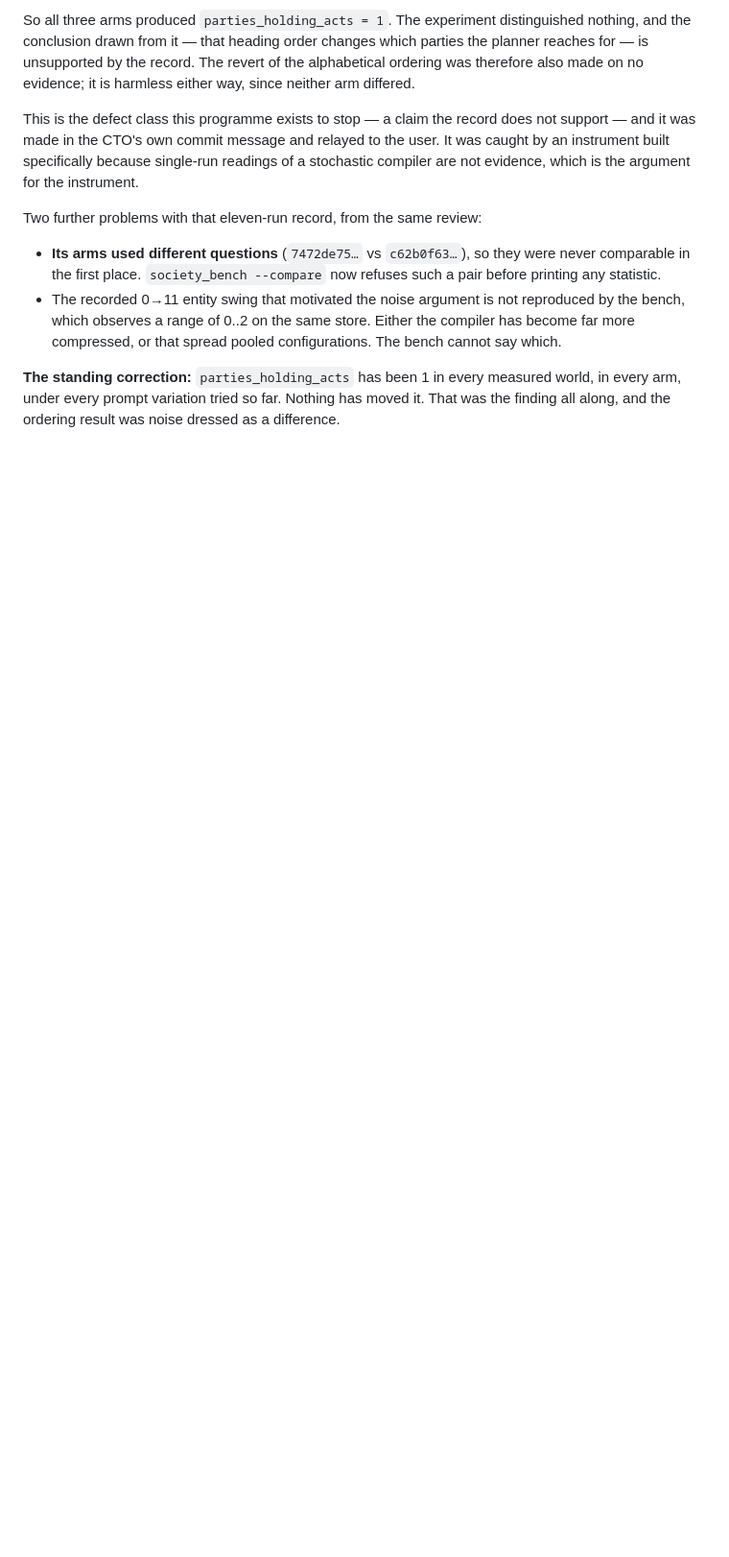
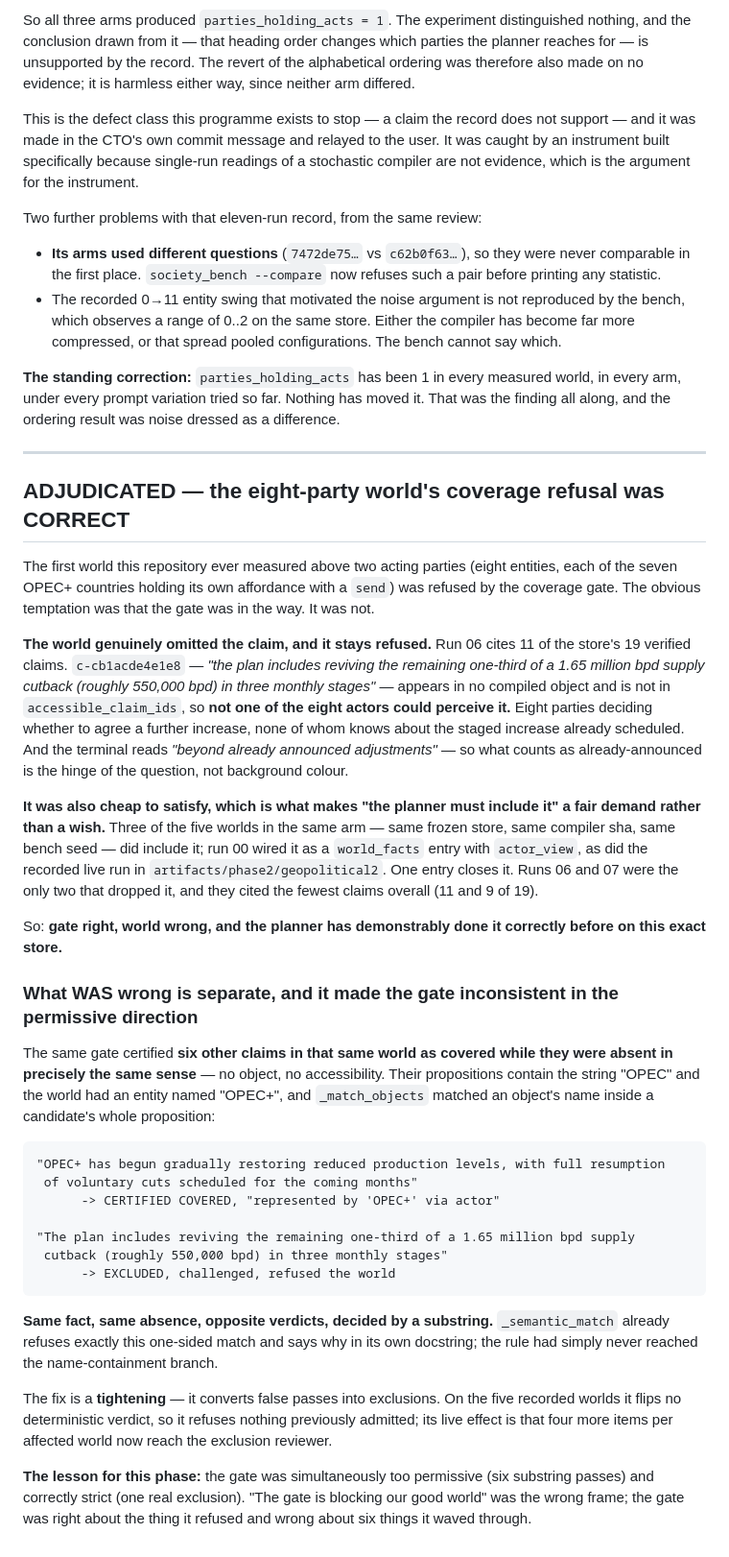
Before and after one commit to fnstggl/SWORLDMODEL-CORE, a Markdown page: docs/LAUNCH_GAP_AUDIT.md, the part around the change. Shown at 96% size. Rendered like a GitHub page; blank space fills up the shorter version.

Commit message:
Gate right, world wrong: the eight-party refusal stays
The first world measured above two acting parties was refused by coverage, and
the tempting read was that the gate stood in the way of the thing this phase
exists to produce. It did not.

Run 06 cites 11 of 19 verified claims. The 550,000 bpd three-stage revival
appears in no compiled object and in no actor's accessible set, so not one of
the eight parties could perceive it — eight actors deciding whether to agree a
further increase, none of whom knows about the increase already scheduled. The
terminal reads "beyond already announced adjustments", which makes what counts
as already-announced the hinge of the question rather than background.

And it was cheap to satisfy, which is what turns "the planner must include it"
from a wish into a fair demand: three of five worlds in the same arm, same
store, same compiler, same seed, did include it — one world_facts entry with
actor_view — as did the recorded live run. The two that dropped it are also the
two that cited the fewest claims.

What was actually wrong is separate and ran the other way. The same gate
certified six other claims in that same world as covered while they were absent
in exactly the same sense, because their propositions contain "OPEC" and the
world had an entity named "OPEC+". Same fact, same absence, opposite verdicts,
decided by a substring. _semantic_match already refuses that one-sided match and
explains why in its own docstring; the rule had never reached the
name-containment branch.

The fix tightens rather than loosens — false passes become exclusions, no
deterministic verdict flips on the recorded worlds, and four more items per
affected world reach the exclusion reviewer.

The gate was simultaneously too permissive about six things and correctly strict
about one. "The gate is blocking our good world" was the wrong frame.

Co-Authored-By: Claude Fable 5 <noreply@anthropic.com>
Claude-Session: https://claude.ai/code/session_014XszdaDCJaDCyAEZD2fA6L

````diff
--- a/docs/LAUNCH_GAP_AUDIT.md
+++ b/docs/LAUNCH_GAP_AUDIT.md
@@ -412,3 +412,60 @@ Two further problems with that eleven-run record, from the same review:
 **The standing correction:** `parties_holding_acts` has been 1 in every measured world, in
 every arm, under every prompt variation tried so far. Nothing has moved it. That was the
 finding all along, and the ordering result was noise dressed as a difference.
+
+---
+
+## ADJUDICATED — the eight-party world's coverage refusal was CORRECT
+
+The first world this repository ever measured above two acting parties (eight entities, each
+of the seven OPEC+ countries holding its own affordance with a `send`) was refused by the
+coverage gate. The obvious temptation was that the gate was in the way. It was not.
+
+**The world genuinely omitted the claim, and it stays refused.** Run 06 cites 11 of the
+store's 19 verified claims. `c-cb1acde4e1e8` — *"the plan includes reviving the remaining
+one-third of a 1.65 million bpd supply cutback (roughly 550,000 bpd) in three monthly
+stages"* — appears in no compiled object and is not in `accessible_claim_ids`, so **not one of
+the eight actors could perceive it.** Eight parties deciding whether to agree a further
+increase, none of whom knows about the staged increase already scheduled. And the terminal
+reads *"beyond already announced adjustments"* — so what counts as already-announced is the
+hinge of the question, not background colour.
+
+**It was also cheap to satisfy, which is what makes "the planner must include it" a fair
+demand rather than a wish.** Three of the five worlds in the same arm — same frozen store,
+same compiler sha, same bench seed — did include it; run 00 wired it as a `world_facts` entry
+with `actor_view`, as did the recorded live run in `artifacts/phase2/geopolitical2`. One entry
+closes it. Runs 06 and 07 were the only two that dropped it, and they cited the fewest claims
+overall (11 and 9 of 19).
+
+So: **gate right, world wrong, and the planner has demonstrably done it correctly before on
+this exact store.**
+
+### What WAS wrong is separate, and it made the gate inconsistent in the permissive direction
+
+The same gate certified **six other claims in that same world as covered while they were
+absent in precisely the same sense** — no object, no accessibility. Their propositions contain
+the string "OPEC" and the world had an entity named "OPEC+", and `_match_objects` matched an
+object's name inside a candidate's whole proposition:
+
+```
+"OPEC+ has begun gradually restoring reduced production levels, with full resumption
+ of voluntary cuts scheduled for the coming months"
+      -> CERTIFIED COVERED, "represented by 'OPEC+' via actor"
+
+"The plan includes reviving the remaining one-third of a 1.65 million bpd supply
+ cutback (roughly 550,000 bpd) in three monthly stages"
+      -> EXCLUDED, challenged, refused the world
+```
+
+**Same fact, same absence, opposite verdicts, decided by a substring.** `_semantic_match`
+already refuses exactly this one-sided match and says why in its own docstring; the rule had
+simply never reached the name-containment branch.
+
+The fix is a **tightening** — it converts false passes into exclusions. On the five recorded
+worlds it flips no deterministic verdict, so it refuses nothing previously admitted; its live
+effect is that four more items per affected world now reach the exclusion reviewer.
+
+**The lesson for this phase:** the gate was simultaneously too permissive (six substring
+passes) and correctly strict (one real exclusion). "The gate is blocking our good world" was
+the wrong frame; the gate was right about the thing it refused and wrong about six things it
+waved through.
````
